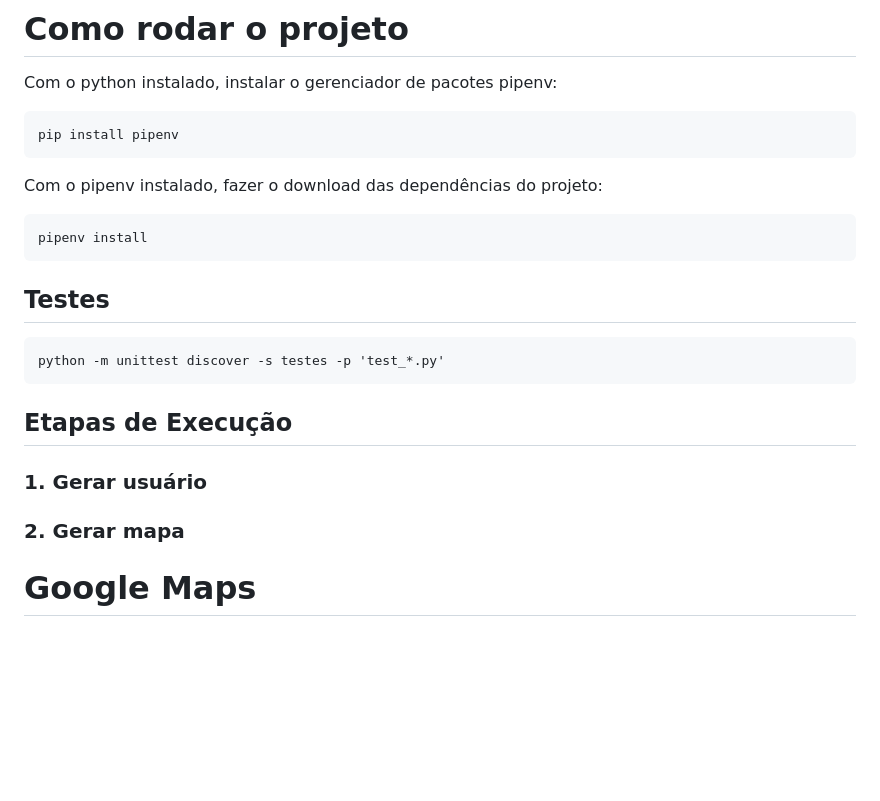
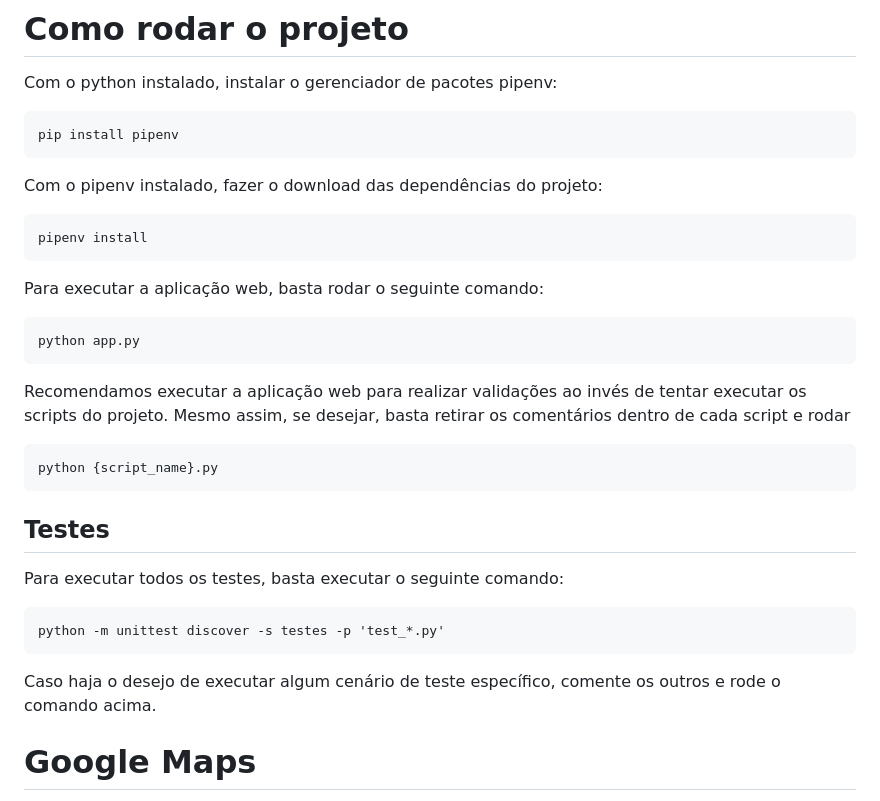
Before and after one commit to MarinVLT/GrafosU3, a Markdown page: README.md, the part around the change. Rendered like a GitHub page; blank space fills up the shorter version.

Commit message:
fix.: Ajustando README

````diff
--- a/READme.md
+++ b/README.md
@@ -1,25 +1,32 @@
 # Como rodar o projeto
 
 Com o python instalado, instalar o gerenciador de pacotes pipenv:
-
 ```
 pip install pipenv
 ```
 
 Com o pipenv instalado, fazer o download das dependências do projeto:
-
 ```
 pipenv install
 ```
 
+Para executar a aplicação web, basta rodar o seguinte comando:
+```
+python app.py
+```
+
+Recomendamos executar a aplicação web para realizar validações ao invés de tentar executar os scripts do projeto. Mesmo assim, se desejar, basta retirar os comentários dentro de cada script e rodar
+```
+python {script_name}.py
+```
 ## Testes
+Para executar todos os testes, basta executar o seguinte comando:
 ```
 python -m unittest discover -s testes -p 'test_*.py'
 ```
-## Etapas de Execução
-### 1. Gerar usuário
-### 2. Gerar mapa
-###
+
+Caso haja o desejo de executar algum cenário de teste específico, comente os outros e rode o comando acima.
+
 
 # Google Maps
 📌🗺 [Places API](https://console.cloud.google.com/marketplace/product/google/places.googleapis.com?hl=en&project=level-epoch-424911-t1)
````
